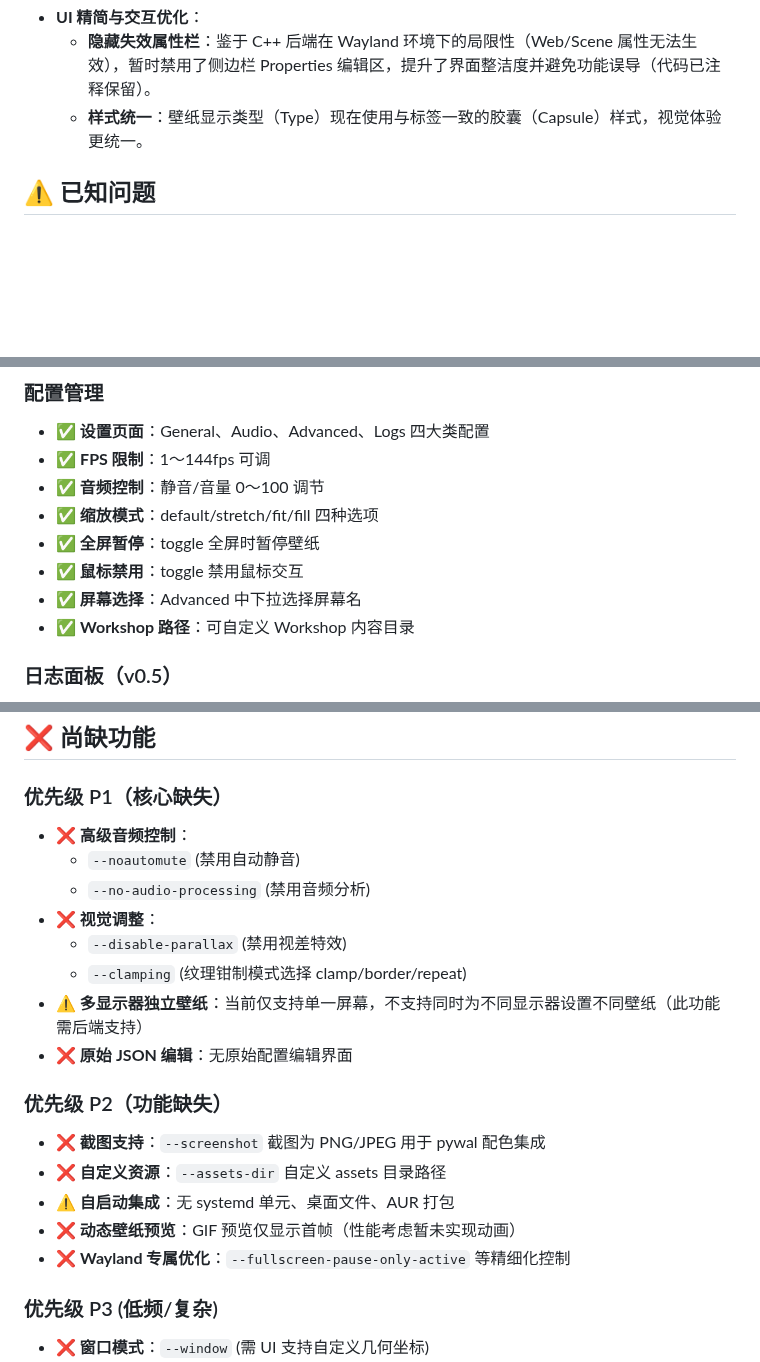
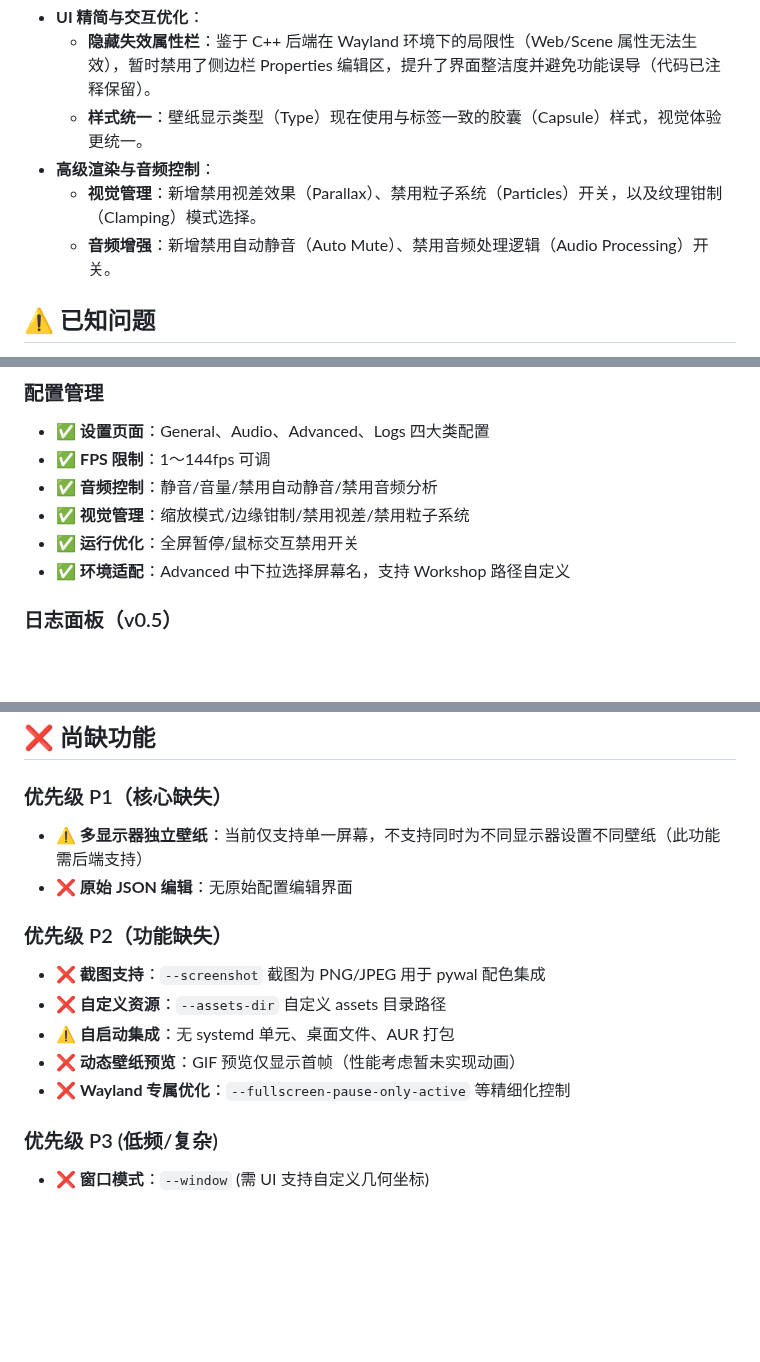
Before and after one commit to Suhoiyis/gui-for-linux-wallpaperengine, a Markdown page: README.md, 3 parts joined by grey strips. GitHub-like rendering; blank space fills up the shorter version.

Commit message:
docs: update README with advanced audio and visual features

```diff
--- a/README.md
+++ b/README.md
@@ -19,6 +19,9 @@
 - **UI 精简与交互优化**：
   - **隐藏失效属性栏**：鉴于 C++ 后端在 Wayland 环境下的局限性（Web/Scene 属性无法生效），暂时禁用了侧边栏 Properties 编辑区，提升了界面整洁度并避免功能误导（代码已注释保留）。
   - **样式统一**：壁纸显示类型（Type）现在使用与标签一致的胶囊（Capsule）样式，视觉体验更统一。
+- **高级渲染与音频控制**：
+  - **视觉管理**：新增禁用视差效果（Parallax）、禁用粒子系统（Particles）开关，以及纹理钳制（Clamping）模式选择。
+  - **音频增强**：新增禁用自动静音（Auto Mute）、禁用音频处理逻辑（Audio Processing）开关。
 
 ## ⚠️ 已知问题
 
@@ -89,12 +92,10 @@
 ### 配置管理
 - ✅ **设置页面**：General、Audio、Advanced、Logs 四大类配置
 - ✅ **FPS 限制**：1～144fps 可调
-- ✅ **音频控制**：静音/音量 0～100 调节
-- ✅ **缩放模式**：default/stretch/fit/fill 四种选项
-- ✅ **全屏暂停**：toggle 全屏时暂停壁纸
-- ✅ **鼠标禁用**：toggle 禁用鼠标交互
-- ✅ **屏幕选择**：Advanced 中下拉选择屏幕名
-- ✅ **Workshop 路径**：可自定义 Workshop 内容目录
+- ✅ **音频控制**：静音/音量/禁用自动静音/禁用音频分析
+- ✅ **视觉管理**：缩放模式/边缘钳制/禁用视差/禁用粒子系统
+- ✅ **运行优化**：全屏暂停/鼠标交互禁用开关
+- ✅ **环境适配**：Advanced 中下拉选择屏幕名，支持 Workshop 路径自定义
 
 ### 日志面板（v0.5）
 - ✅ **实时日志显示**：应用和壁纸引擎的日志实时显示
@@ -128,12 +129,6 @@
 ## ❌ 尚缺功能
 
 ### 优先级 P1（核心缺失）
-- ❌ **高级音频控制**：
-  - `--noautomute` (禁用自动静音)
-  - `--no-audio-processing` (禁用音频分析)
-- ❌ **视觉调整**：
-  - `--disable-parallax` (禁用视差特效)
-  - `--clamping` (纹理钳制模式选择 clamp/border/repeat)
 - ⚠️ **多显示器独立壁纸**：当前仅支持单一屏幕，不支持同时为不同显示器设置不同壁纸（此功能需后端支持）
 - ❌ **原始 JSON 编辑**：无原始配置编辑界面
 
@@ -143,6 +138,7 @@
 - ⚠️ **自启动集成**：无 systemd 单元、桌面文件、AUR 打包
 - ❌ **动态壁纸预览**：GIF 预览仅显示首帧（性能考虑暂未实现动画）
 - ❌ **Wayland 专属优化**：`--fullscreen-pause-only-active` 等精细化控制
+
 
 ### 优先级 P3 (低频/复杂)
 - ❌ **窗口模式**：`--window` (需 UI 支持自定义几何坐标)
```
